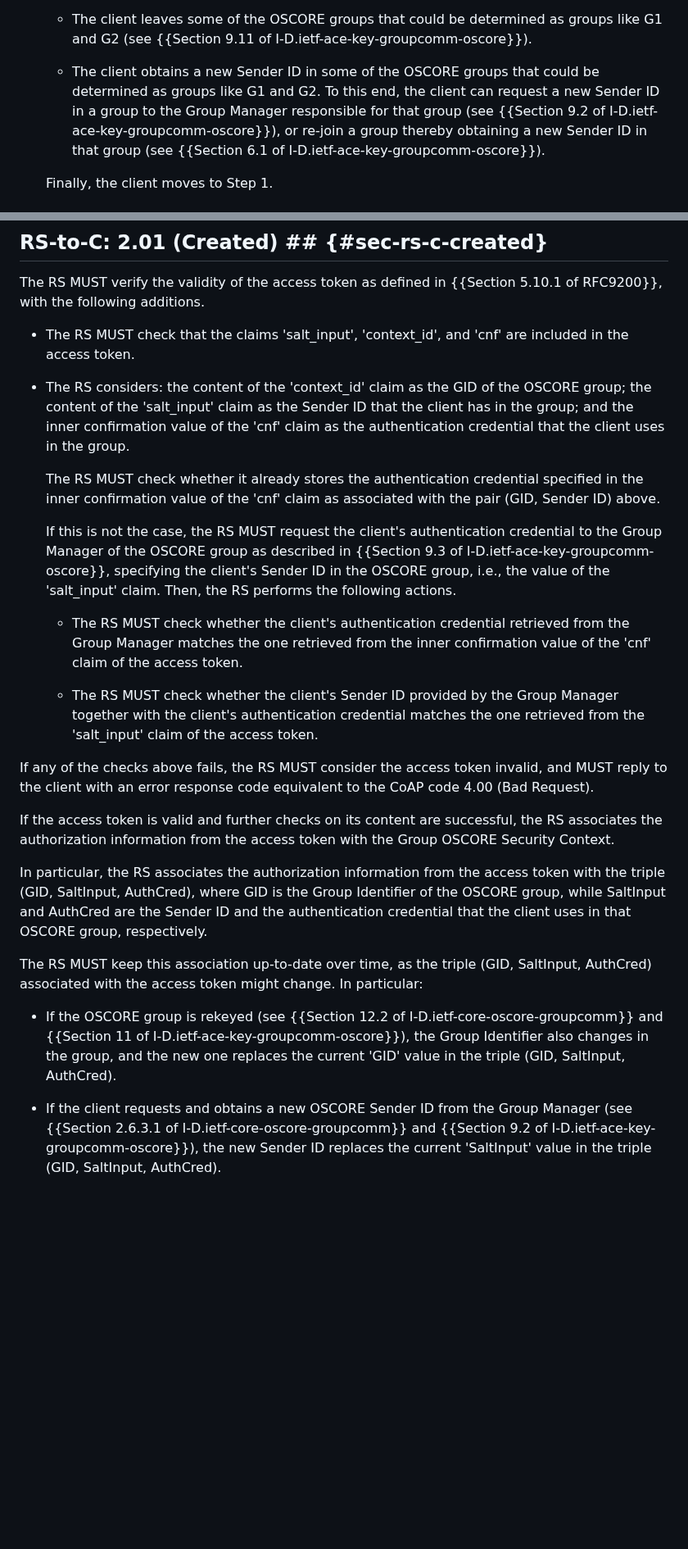
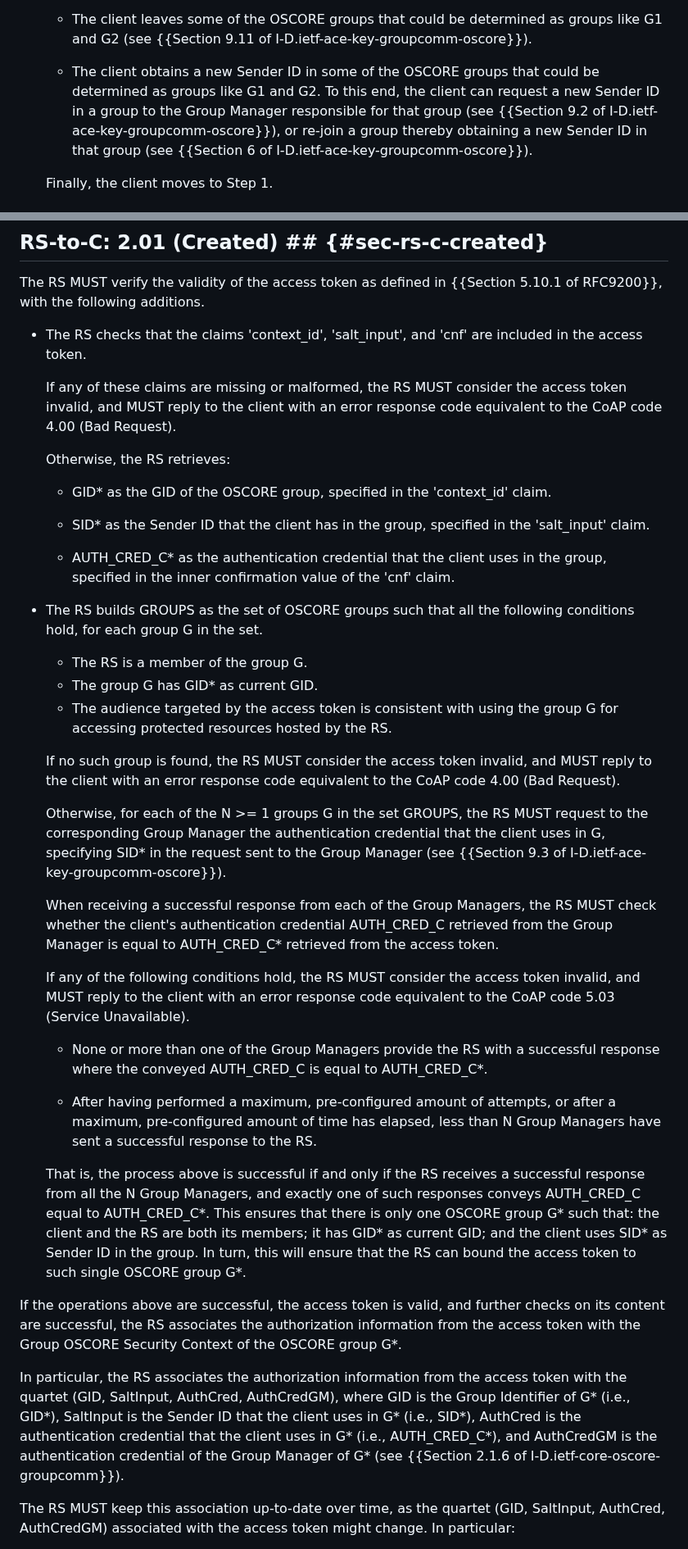
Before and after one commit to ace-wg/ace-group-oscore-profile, a Markdown page: draft-ietf-ace-group-oscore-profile.md, 2 parts joined by grey strips. Shown at 82% size. Drawn GitHub-style; blank space fills up the shorter version.

Commit message:
Checks on uniqueness of clients' group membership at the RS

```diff
--- a/draft-ietf-ace-group-oscore-profile.md
+++ b/draft-ietf-ace-group-oscore-profile.md
@@ -323,7 +323,7 @@ The client MUST perform the following steps, before requesting an access token t
 
    - The client leaves some of the OSCORE groups that could be determined as groups like G1 and G2 (see {{Section 9.11 of I-D.ietf-ace-key-groupcomm-oscore}}).
 
-   - The client obtains a new Sender ID in some of the OSCORE groups that could be determined as groups like G1 and G2. To this end, the client can request a new Sender ID in a group to the Group Manager responsible for that group (see {{Section 9.2 of I-D.ietf-ace-key-groupcomm-oscore}}), or re-join a group thereby obtaining a new Sender ID in that group (see {{Section 6.1 of I-D.ietf-ace-key-groupcomm-oscore}}).
+   - The client obtains a new Sender ID in some of the OSCORE groups that could be determined as groups like G1 and G2. To this end, the client can request a new Sender ID in a group to the Group Manager responsible for that group (see {{Section 9.2 of I-D.ietf-ace-key-groupcomm-oscore}}), or re-join a group thereby obtaining a new Sender ID in that group (see {{Section 6 of I-D.ietf-ace-key-groupcomm-oscore}}).
 
    Finally, the client moves to Step 1.
 
@@ -729,26 +729,41 @@ The client uploads the access token to the /authz-info endpoint of the RS, as de
 
 The RS MUST verify the validity of the access token as defined in {{Section 5.10.1 of RFC9200}}, with the following additions.
 
-* The RS MUST check that the claims 'salt_input', 'context_id', and 'cnf' are included in the access token.
+* The RS checks that the claims 'context_id', 'salt_input', and 'cnf' are included in the access token.
 
-* The RS considers: the content of the 'context_id' claim as the GID of the OSCORE group; the content of the 'salt_input' claim as the Sender ID that the client has in the group; and the inner confirmation value of the 'cnf' claim as the authentication credential that the client uses in the group.
+  If any of these claims are missing or malformed, the RS MUST consider the access token invalid, and MUST reply to the client with an error response code equivalent to the CoAP code 4.00 (Bad Request).
 
-   The RS MUST check whether it already stores the authentication credential specified in the inner confirmation value of the 'cnf' claim as associated with the pair (GID, Sender ID) above.
+  Otherwise, the RS retrieves:
 
-   If this is not the case, the RS MUST request the client's authentication credential to the Group Manager of the OSCORE group as described in {{Section 9.3 of I-D.ietf-ace-key-groupcomm-oscore}}, specifying the client's Sender ID in the OSCORE group, i.e., the value of the 'salt_input' claim. Then, the RS performs the following actions.
+  - GID\* as the GID of the OSCORE group, specified in the 'context_id' claim.
 
-     - The RS MUST check whether the client's authentication credential retrieved from the Group Manager matches the one retrieved from the inner confirmation value of the 'cnf' claim of the access token.
+  - SID\* as the Sender ID that the client has in the group, specified in the 'salt_input' claim.
 
-     - The RS MUST check whether the client's Sender ID provided by the Group Manager together with the client's authentication credential matches the one retrieved from the 'salt_input' claim of the access token.
+  - AUTH_CRED_C\* as the authentication credential that the client uses in the group, specified in the inner confirmation value of the 'cnf' claim.
 
-If any of the checks above fails, the RS MUST consider the access token invalid, and MUST reply to the client with an error response code equivalent to the CoAP code 4.00 (Bad Request).
+* The RS builds GROUPS as the set of OSCORE groups such that all the following conditions hold, for each group G in the set.
 
-If the access token is valid and further checks on its content are successful, the RS associates the authorization information from the access token with the Group OSCORE Security Context.
+  - The RS is a member of the group G.
+  - The group G has GID\* as current GID.
+  - The audience targeted by the access token is consistent with using the group G for accessing protected resources hosted by the RS.
 
-In particular, the RS associates the authorization information from the access token with the triple (GID, SaltInput, AuthCred), where GID is the Group Identifier of the OSCORE group, while SaltInput and AuthCred are the Sender ID and the authentication credential that the client uses in that OSCORE group, respectively.
+  If no such group is found, the RS MUST consider the access token invalid, and MUST reply to the client with an error response code equivalent to the CoAP code 4.00 (Bad Request).
 
-The RS MUST keep this association up-to-date over time, as the triple (GID, SaltInput, AuthCred) associated with the access token might change. In particular:
+  Otherwise, for each of the N >= 1 groups G in the set GROUPS, the RS MUST request to the corresponding Group Manager the authentication credential that the client uses in G, specifying SID\* in the request sent to the Group Manager (see {{Section 9.3 of I-D.ietf-ace-key-groupcomm-oscore}}).
 
-* If the OSCORE group is rekeyed (see {{Section 12.2 of I-D.ietf-core-oscore-groupcomm}} and {{Section 11 of I-D.ietf-ace-key-groupcomm-oscore}}), the Group Identifier also changes in the group, and the new one replaces the current 'GID' value in the triple (GID, SaltInput, AuthCred).
+  When receiving a successful response from each of the Group Managers, the RS MUST check whether the client's authentication credential AUTH_CRED_C retrieved from the Group Manager is equal to AUTH_CRED_C\* retrieved from the access token.
 
-* If the client requests and obtains a new OSCORE Sender ID from the Group Manager (see {{Section 2.6.3.1 of I-D.ietf-core-oscore-groupcomm}} and {{Section 9.2 of I-D.ietf-ace-key-groupcomm-oscore}}), the new Sender ID replaces the current 'SaltInput' value in the triple (GID, SaltInput, AuthCred).
+  If any of the following conditions hold, the RS MUST consider the access token invalid, and MUST reply to the client with an error response code equivalent to the CoAP code 5.03 (Service Unavailable).
+
+  * None or more than one of the Group Managers provide the RS with a successful response where the conveyed AUTH_CRED_C is equal to AUTH_CRED_C\*.
+
+  * After having performed a maximum, pre-configured amount of attempts, or after a maximum, pre-configured amount of time has elapsed, less than N Group Managers have sent a successful response to the RS.
+
+  That is, the process above is successful if and only if the RS receives a successful response from all the N Group Managers, and exactly one of such responses conveys AUTH_CRED_C equal to AUTH_CRED_C\*. This ensures that there is only one OSCORE group G\* such that: the client and the RS are both its members; it has GID\* as current GID; and the client uses SID\* as Sender ID in the group. In turn, this will ensure that the RS can bound the access token to such single OSCORE group G\*.
+
+If the operations above are successful, the access token is valid, and further checks on its content are successful, the RS associates the authorization information from the access token with the Group OSCORE Security Context of the OSCORE group G\*.
+
+In particular, the RS associates the authorization information from the access token with the quartet (GID, SaltInput, AuthCred, AuthCredGM), where GID is the Group Identifier of G\* (i.e.,  GID\*), SaltInput is the Sender ID that the client uses in G\* (i.e., SID\*), AuthCred is the authentication credential that the client uses in G\* (i.e., AUTH_CRED_C\*), and AuthCredGM is the authentication credential of the Group Manager of G\* (see {{Section 2.1.6 of I-D.ietf-core-oscore-groupcomm}}).
+
+The RS MUST keep this association up-to-date over time, as the quartet (GID, SaltInput, AuthCred, AuthCredGM) associated with the access token might change. In particular:
+
```
Also changed, not shown: other parts of draft-ietf-ace-group-oscore-profile.md (+27 -4 lines).
